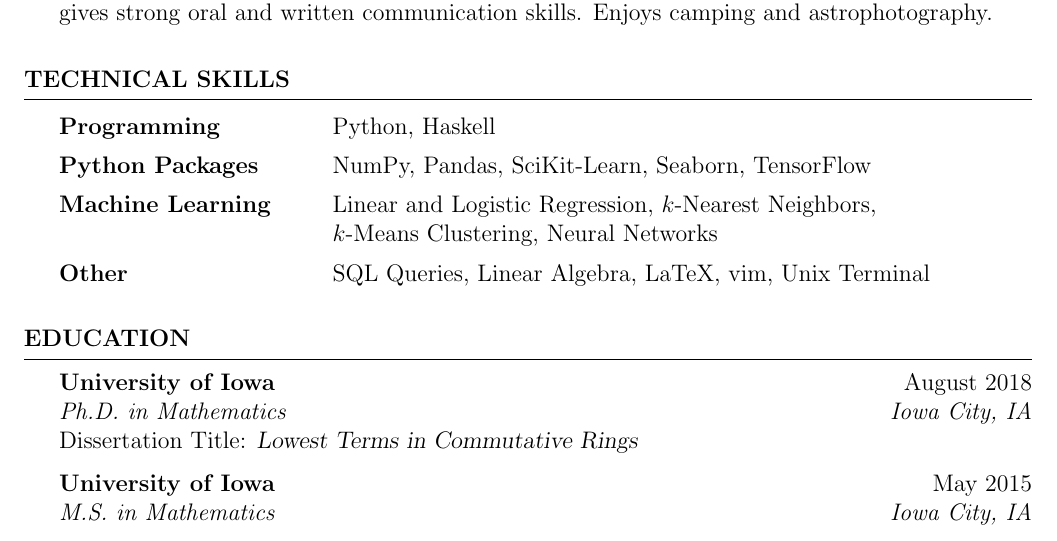
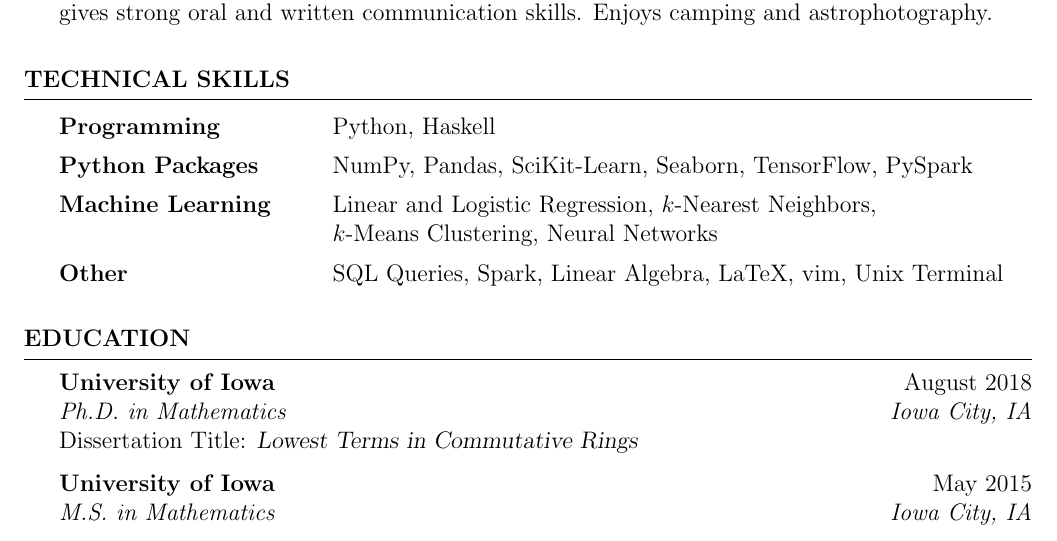
Before and after one commit to erik-hasse/resume, a LaTeX CV (resume.tex): part of the page, cut so that both start at the same text. The pictures show the PDF file resume.pdf that the author committed with the source.

Commit message:
Update skills

```diff
--- a/resume.tex
+++ b/resume.tex
@@ -49,9 +49,9 @@ Mathematician with a passion for data visualization and machine learning. Experi
 
 \begin{tabular}{ @{} >{\bfseries}l @{\hspace{6ex}} l }
 Programming & Python, Haskell\\[5pt]
-Python Packages & NumPy, Pandas, SciKit-Learn, Seaborn, TensorFlow \\[5pt]
+Python Packages & NumPy, Pandas, SciKit-Learn, Seaborn, TensorFlow, PySpark\\[5pt]
 Machine Learning & \begin{tabular}[t]{@{}l@{}}Linear and Logistic Regression, $k$-Nearest Neighbors,\\ $k$-Means Clustering,  Neural Networks\end{tabular} \\[20pt]
-Other & SQL Queries, Linear Algebra, LaTeX, vim, Unix Terminal
+Other & SQL Queries, Spark, Linear Algebra, LaTeX, vim, Unix Terminal
 \end{tabular}
 
 
```
Also changed, not shown: resume.pdf.
